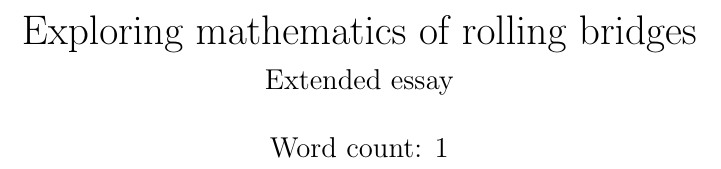
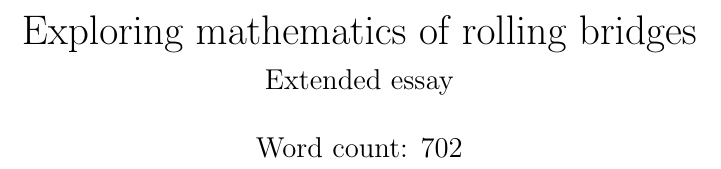
Before and after one commit to bewuwy/extended_essay, a LaTeX document (main.tex): part of page 1 of 7, cut so that both start at the same text. Compiled offline with pdfLaTeX.

Commit message:
updated word count

```diff
--- a/main.tex
+++ b/main.tex
@@ -20,7 +20,7 @@
 
 \title{Exploring mathematics of rolling bridges \\
     \large Extended essay \\
-    \vspace{12pt} Word count: 1}
+    \vspace{12pt} Word count: 702}
 
 \date{}
 \author{}
```
Also changed, not shown: main.pdf.
